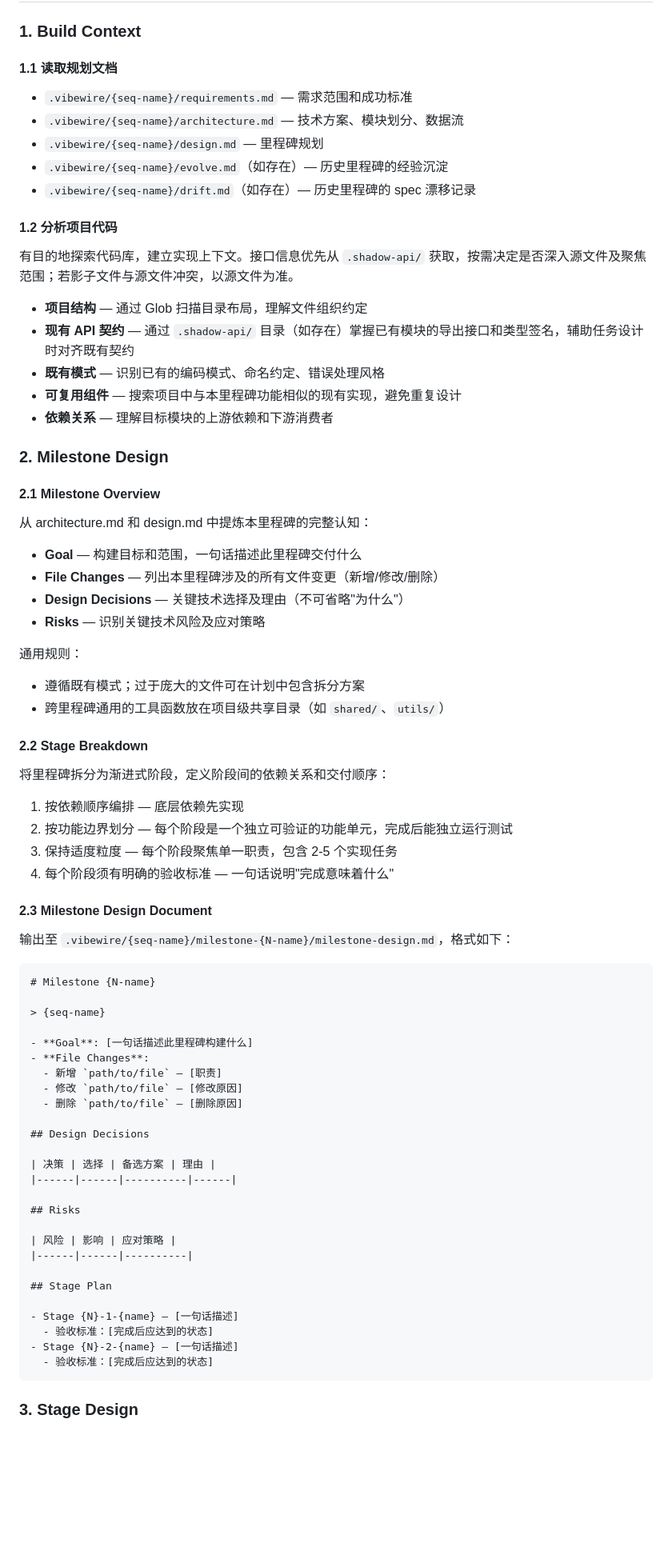
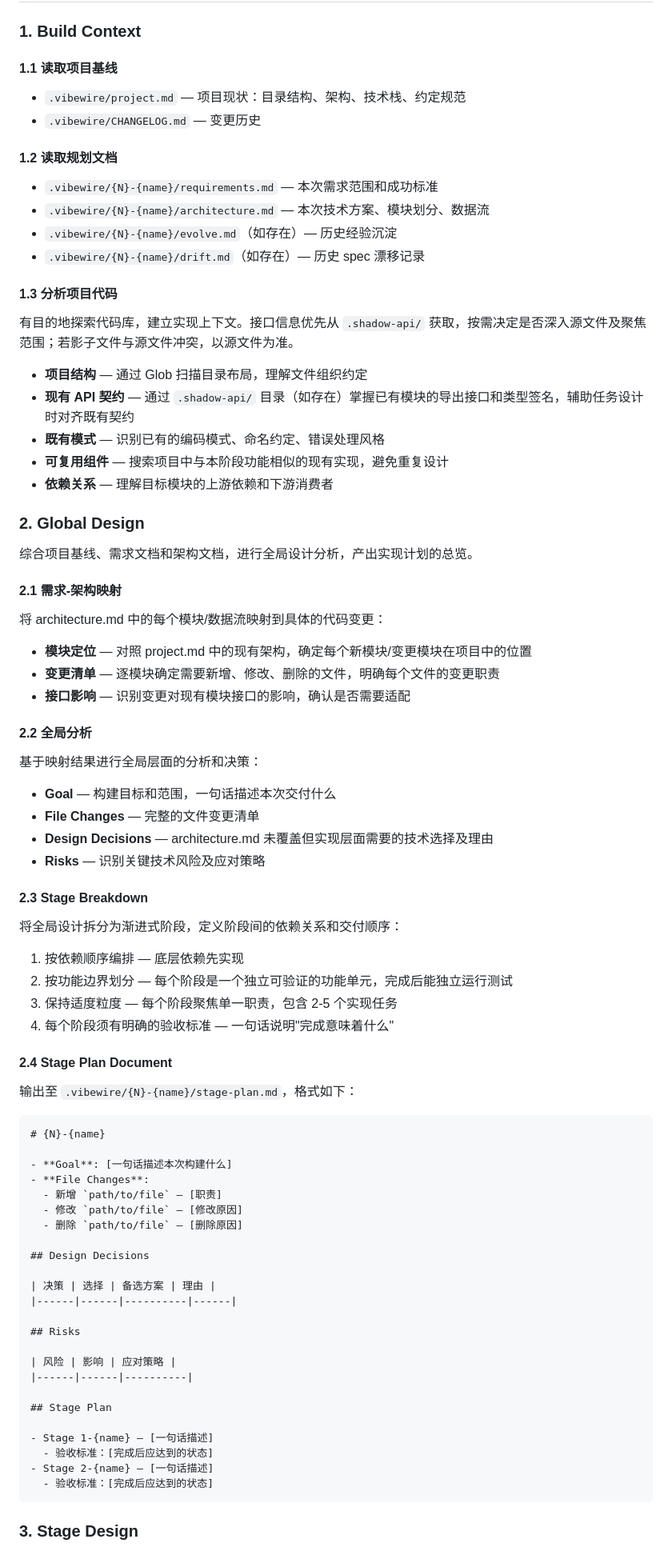
Before and after one commit to owniai/vibewire, a Markdown page: agents/stager.md, the part around one of its changes. Shown at 80% size. Drawn GitHub-style; blank space fills up the shorter version.

````diff
--- a/agents/stager.md
+++ b/agents/stager.md
@@ -25,59 +25,63 @@ model: opus
 
 ### 1. Build Context
 
-#### 1.1 读取规划文档
+#### 1.1 读取项目基线
 
-- `.vibewire/{seq-name}/requirements.md` — 需求范围和成功标准
-- `.vibewire/{seq-name}/architecture.md` — 技术方案、模块划分、数据流
-- `.vibewire/{seq-name}/design.md` — 里程碑规划
-- `.vibewire/{seq-name}/evolve.md`（如存在）— 历史里程碑的经验沉淀
-- `.vibewire/{seq-name}/drift.md`（如存在）— 历史里程碑的 spec 漂移记录
+- `.vibewire/project.md` — 项目现状：目录结构、架构、技术栈、约定规范
+- `.vibewire/CHANGELOG.md` — 变更历史
 
-#### 1.2 分析项目代码
+#### 1.2 读取规划文档
+
+- `.vibewire/{N}-{name}/requirements.md` — 本次需求范围和成功标准
+- `.vibewire/{N}-{name}/architecture.md` — 本次技术方案、模块划分、数据流
+- `.vibewire/{N}-{name}/evolve.md`（如存在）— 历史经验沉淀
+- `.vibewire/{N}-{name}/drift.md`（如存在）— 历史 spec 漂移记录
+
+#### 1.3 分析项目代码
 
 有目的地探索代码库，建立实现上下文。接口信息优先从 `.shadow-api/` 获取，按需决定是否深入源文件及聚焦范围；若影子文件与源文件冲突，以源文件为准。
 
 - **项目结构** — 通过 Glob 扫描目录布局，理解文件组织约定
 - **现有 API 契约** — 通过 `.shadow-api/` 目录（如存在）掌握已有模块的导出接口和类型签名，辅助任务设计时对齐既有契约
 - **既有模式** — 识别已有的编码模式、命名约定、错误处理风格
-- **可复用组件** — 搜索项目中与本里程碑功能相似的现有实现，避免重复设计
+- **可复用组件** — 搜索项目中与本阶段功能相似的现有实现，避免重复设计
 - **依赖关系** — 理解目标模块的上游依赖和下游消费者
 
-### 2. Milestone Design
+### 2. Global Design
 
-#### 2.1 Milestone Overview
+综合项目基线、需求文档和架构文档，进行全局设计分析，产出实现计划的总览。
 
-从 architecture.md 和 design.md 中提炼本里程碑的完整认知：
+#### 2.1 需求-架构映射
 
-- **Goal** — 构建目标和范围，一句话描述此里程碑交付什么
-- **File Changes** — 列出本里程碑涉及的所有文件变更（新增/修改/删除）
-- **Design Decisions** — 关键技术选择及理由（不可省略"为什么"）
+将 architecture.md 中的每个模块/数据流映射到具体的代码变更：
+- **模块定位** — 对照 project.md 中的现有架构，确定每个新模块/变更模块在项目中的位置
+- **变更清单** — 逐模块确定需要新增、修改、删除的文件，明确每个文件的变更职责
+- **接口影响** — 识别变更对现有模块接口的影响，确认是否需要适配
+
+#### 2.2 全局分析
+
+基于映射结果进行全局层面的分析和决策：
+- **Goal** — 构建目标和范围，一句话描述本次交付什么
+- **File Changes** — 完整的文件变更清单
+- **Design Decisions** — architecture.md 未覆盖但实现层面需要的技术选择及理由
 - **Risks** — 识别关键技术风险及应对策略
 
-通用规则：
+#### 2.3 Stage Breakdown
 
-- 遵循既有模式；过于庞大的文件可在计划中包含拆分方案
-- 跨里程碑通用的工具函数放在项目级共享目录（如 `shared/`、`utils/`）
-
-#### 2.2 Stage Breakdown
-
-将里程碑拆分为渐进式阶段，定义阶段间的依赖关系和交付顺序：
-
+将全局设计拆分为渐进式阶段，定义阶段间的依赖关系和交付顺序：
 1. 按依赖顺序编排 — 底层依赖先实现
 2. 按功能边界划分 — 每个阶段是一个独立可验证的功能单元，完成后能独立运行测试
 3. 保持适度粒度 — 每个阶段聚焦单一职责，包含 2-5 个实现任务
 4. 每个阶段须有明确的验收标准 — 一句话说明"完成意味着什么"
 
-#### 2.3 Milestone Design Document
+#### 2.4 Stage Plan Document
 
-输出至 `.vibewire/{seq-name}/milestone-{N-name}/milestone-design.md`，格式如下：
+输出至 `.vibewire/{N}-{name}/stage-plan.md`，格式如下：
 
 ```markdown
-# Milestone {N-name}
+# {N}-{name}
 
-> {seq-name}
-
-- **Goal**: [一句话描述此里程碑构建什么]
+- **Goal**: [一句话描述本次构建什么]
 - **File Changes**:
   - 新增 `path/to/file` — [职责]
   - 修改 `path/to/file` — [修改原因]
@@ -95,9 +99,9 @@ model: opus
 
 ## Stage Plan
 
-- Stage {N}-1-{name} — [一句话描述]
+- Stage 1-{name} — [一句话描述]
   - 验收标准：[完成后应达到的状态]
-- Stage {N}-2-{name} — [一句话描述]
+- Stage 2-{name} — [一句话描述]
   - 验收标准：[完成后应达到的状态]
 ```
 
````
Also changed, not shown: other parts of agents/stager.md (+27 -20 lines).
